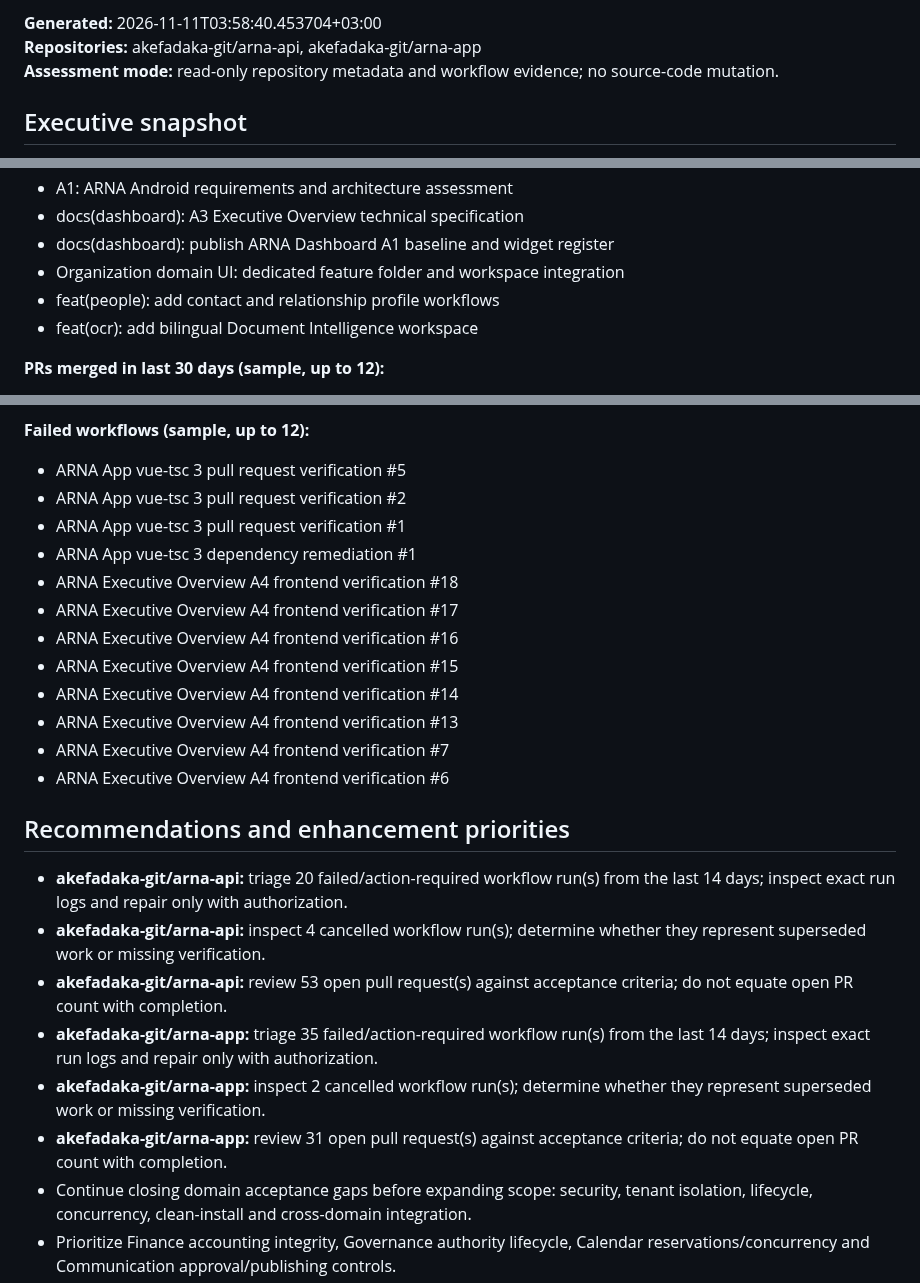
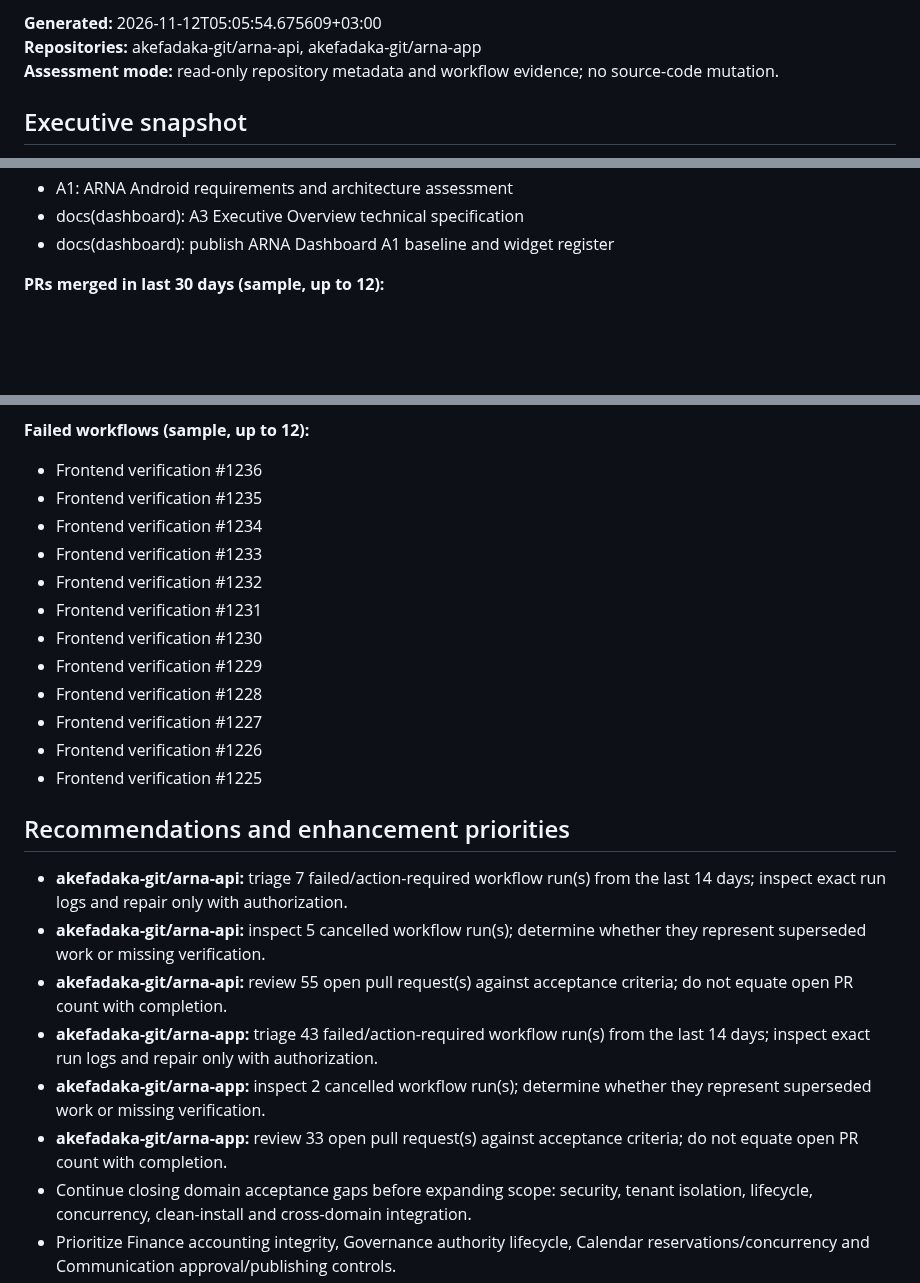
Before and after one commit to akefadaka-git/arna-api, a Markdown page: docs/progress/latest.md, 3 parts joined by grey strips. Rendered like a GitHub page; blank space fills up the shorter version.

```diff
--- a/docs/progress/latest.md
+++ b/docs/progress/latest.md
@@ -2,5 +2,5 @@
 
-**Generated:** 2026-11-11T03:58:40.453704+03:00
+**Generated:** 2026-11-12T05:05:54.675609+03:00
 **Repositories:** akefadaka-git/arna-api, akefadaka-git/arna-app
 **Assessment mode:** read-only repository metadata and workflow evidence; no source-code mutation.
 
@@ -117,9 +115,6 @@
 - A1: ARNA Android requirements and architecture assessment
 - docs(dashboard): A3 Executive Overview technical specification
 - docs(dashboard): publish ARNA Dashboard A1 baseline and widget register
-- Organization domain UI: dedicated feature folder and workspace integration
-- feat(people): add contact and relationship profile workflows
-- feat(ocr): add bilingual Document Intelligence workspace
 
 **PRs merged in last 30 days (sample, up to 12):**
 - chore(deps): remediate Vue type-checker advisories
@@ -136,27 +131,27 @@
 - feat(communication): add bilingual announcements workspace
 
 **Failed workflows (sample, up to 12):**
-- ARNA App vue-tsc 3 pull request verification #5
-- ARNA App vue-tsc 3 pull request verification #2
-- ARNA App vue-tsc 3 pull request verification #1
-- ARNA App vue-tsc 3 dependency remediation #1
-- ARNA Executive Overview A4 frontend verification #18
-- ARNA Executive Overview A4 frontend verification #17
-- ARNA Executive Overview A4 frontend verification #16
-- ARNA Executive Overview A4 frontend verification #15
-- ARNA Executive Overview A4 frontend verification #14
-- ARNA Executive Overview A4 frontend verification #13
-- ARNA Executive Overview A4 frontend verification #7
-- ARNA Executive Overview A4 frontend verification #6
+- Frontend verification #1236
+- Frontend verification #1235
+- Frontend verification #1234
+- Frontend verification #1233
+- Frontend verification #1232
+- Frontend verification #1231
+- Frontend verification #1230
+- Frontend verification #1229
+- Frontend verification #1228
+- Frontend verification #1227
+- Frontend verification #1226
+- Frontend verification #1225
 
 ## Recommendations and enhancement priorities
 
-- **akefadaka-git/arna-api:** triage 20 failed/action-required workflow run(s) from the last 14 days; inspect exact run logs and repair only with authorization.
-- **akefadaka-git/arna-api:** inspect 4 cancelled workflow run(s); determine whether they represent superseded work or missing verification.
-- **akefadaka-git/arna-api:** review 53 open pull request(s) against acceptance criteria; do not equate open PR count with completion.
-- **akefadaka-git/arna-app:** triage 35 failed/action-required workflow run(s) from the last 14 days; inspect exact run logs and repair only with authorization.
+- **akefadaka-git/arna-api:** triage 7 failed/action-required workflow run(s) from the last 14 days; inspect exact run logs and repair only with authorization.
+- **akefadaka-git/arna-api:** inspect 5 cancelled workflow run(s); determine whether they represent superseded work or missing verification.
+- **akefadaka-git/arna-api:** review 55 open pull request(s) against acceptance criteria; do not equate open PR count with completion.
+- **akefadaka-git/arna-app:** triage 43 failed/action-required workflow run(s) from the last 14 days; inspect exact run logs and repair only with authorization.
 - **akefadaka-git/arna-app:** inspect 2 cancelled workflow run(s); determine whether they represent superseded work or missing verification.
-- **akefadaka-git/arna-app:** review 31 open pull request(s) against acceptance criteria; do not equate open PR count with completion.
+- **akefadaka-git/arna-app:** review 33 open pull request(s) against acceptance criteria; do not equate open PR count with completion.
 - Continue closing domain acceptance gaps before expanding scope: security, tenant isolation, lifecycle, concurrency, clean-install and cross-domain integration.
 - Prioritize Finance accounting integrity, Governance authority lifecycle, Calendar reservations/concurrency and Communication approval/publishing controls.
 - Improve frontend/API contract tests and production observability; require reproducible evidence for every readiness claim.
```
Also changed, not shown: other parts of docs/progress/latest.md (+21 -23 lines), 1 other file.
